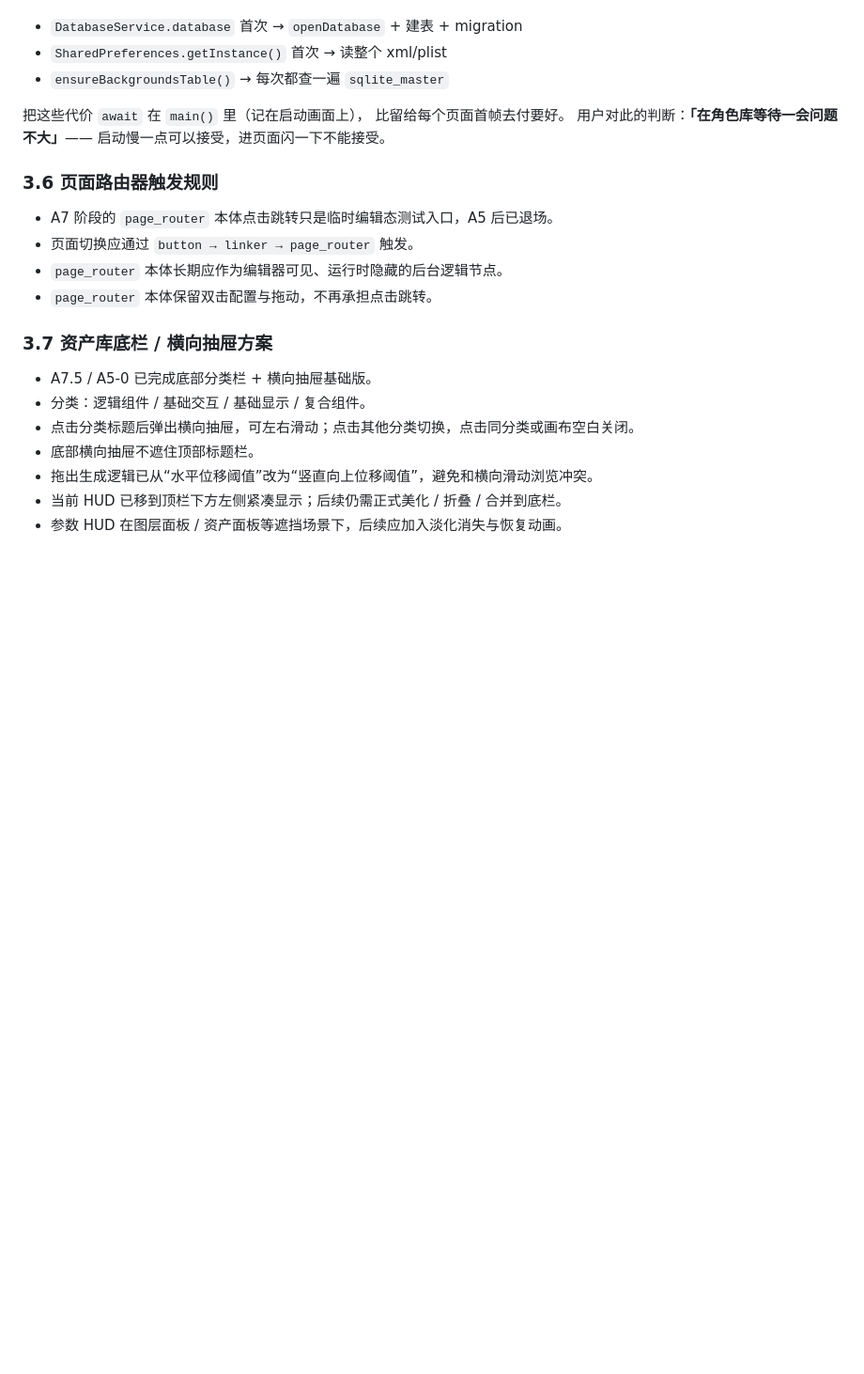
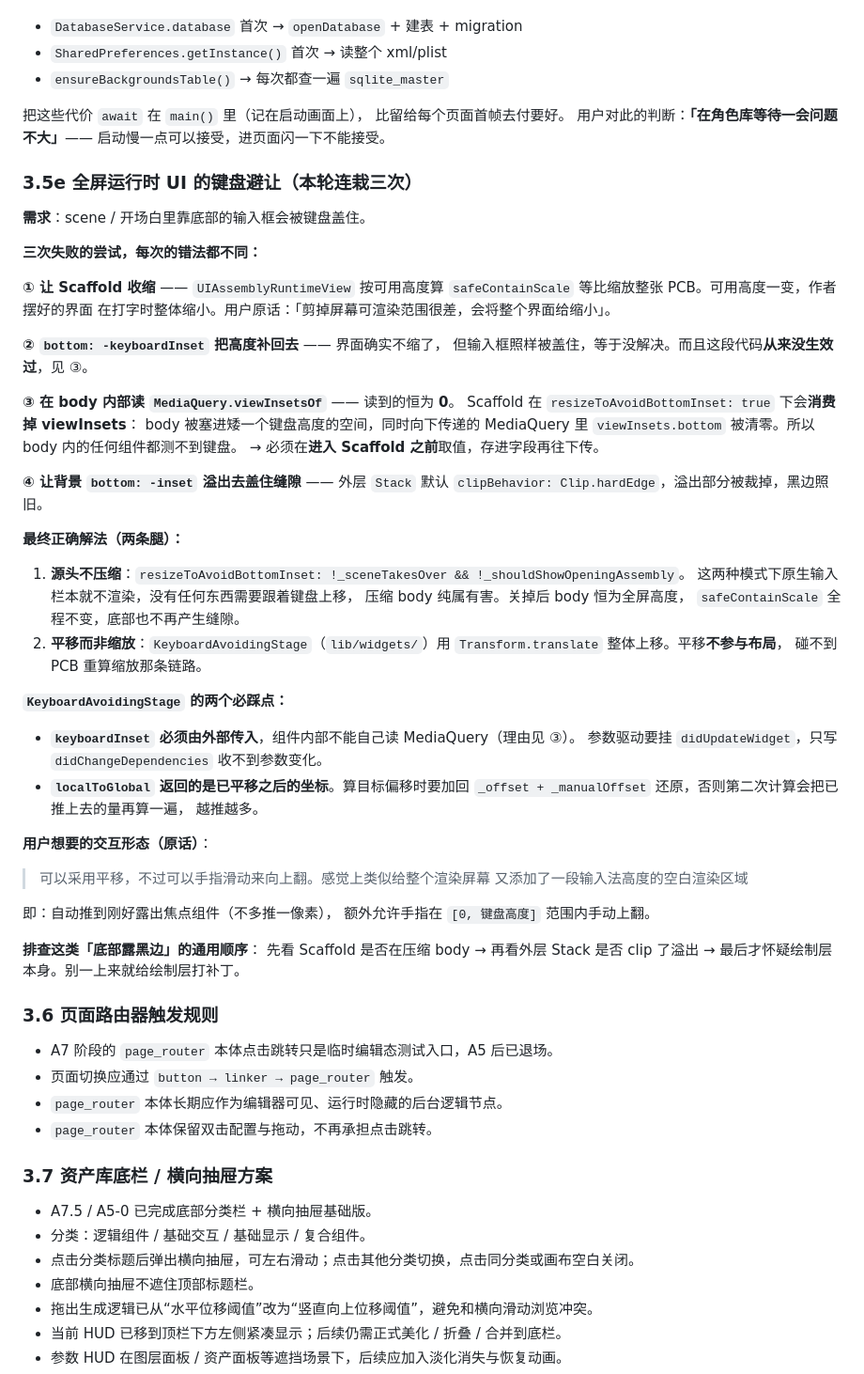
Before and after one commit to xkst-ljq/LLM_project, a Markdown page: ASSEMBLY_HANDOFF.md, the part around the change. Shown at 94% size. GitHub-like rendering; blank space fills up the shorter version.

Commit message:
文档：沉淀 3.5e 全屏 UI 键盘避让
Co-authored-by: arena-agent <297053741+arena-agent@users.noreply.github.com>

```diff
--- a/ASSEMBLY_HANDOFF.md
+++ b/ASSEMBLY_HANDOFF.md
@@ -1468,6 +1468,57 @@ _refreshCache()             所有写入口走它：先重建缓存再 bump vers
 用户对此的判断：**「在角色库等待一会问题不大」**——
 启动慢一点可以接受，进页面闪一下不能接受。
 
+### 3.5e 全屏运行时 UI 的键盘避让（本轮连栽三次）
+
+**需求**：scene / 开场白里靠底部的输入框会被键盘盖住。
+
+**三次失败的尝试，每次的错法都不同：**
+
+**① 让 Scaffold 收缩** —— `UIAssemblyRuntimeView` 按可用高度算
+`safeContainScale` 等比缩放整张 PCB。可用高度一变，作者摆好的界面
+在打字时整体缩小。用户原话：「剪掉屏幕可渲染范围很差，会将整个界面给缩小」。
+
+**② `bottom: -keyboardInset` 把高度补回去** —— 界面确实不缩了，
+但输入框照样被盖住，等于没解决。而且这段代码**从来没生效过**，见 ③。
+
+**③ 在 body 内部读 `MediaQuery.viewInsetsOf`** —— 读到的恒为 **0**。
+Scaffold 在 `resizeToAvoidBottomInset: true` 下会**消费掉 viewInsets**：
+body 被塞进矮一个键盘高度的空间，同时向下传递的 MediaQuery 里
+`viewInsets.bottom` 被清零。所以 body 内的任何组件都测不到键盘。
+→ 必须在**进入 Scaffold 之前**取值，存进字段再往下传。
+
+**④ 让背景 `bottom: -inset` 溢出去盖住缝隙** —— 外层 `Stack` 默认
+`clipBehavior: Clip.hardEdge`，溢出部分被裁掉，黑边照旧。
+
+**最终正确解法（两条腿）：**
+
+1. **源头不压缩**：`resizeToAvoidBottomInset: !_sceneTakesOver && !_shouldShowOpeningAssembly`。
+   这两种模式下原生输入栏本就不渲染，没有任何东西需要跟着键盘上移，
+   压缩 body 纯属有害。关掉后 body 恒为全屏高度，
+   `safeContainScale` 全程不变，底部也不再产生缝隙。
+2. **平移而非缩放**：`KeyboardAvoidingStage`（`lib/widgets/`）用
+   `Transform.translate` 整体上移。平移**不参与布局**，
+   碰不到 PCB 重算缩放那条链路。
+
+**`KeyboardAvoidingStage` 的两个必踩点：**
+
+- **`keyboardInset` 必须由外部传入**，组件内部不能自己读 MediaQuery（理由见 ③）。
+  参数驱动要挂 `didUpdateWidget`，只写 `didChangeDependencies` 收不到参数变化。
+- **`localToGlobal` 返回的是已平移之后的坐标**。算目标偏移时要加回
+  `_offset + _manualOffset` 还原，否则第二次计算会把已推上去的量再算一遍，
+  越推越多。
+
+**用户想要的交互形态（原话）**：
+> 可以采用平移，不过可以手指滑动来向上翻。感觉上类似给整个渲染屏幕
+> 又添加了一段输入法高度的空白渲染区域
+
+即：自动推到刚好露出焦点组件（不多推一像素），
+额外允许手指在 `[0, 键盘高度]` 范围内手动上翻。
+
+**排查这类「底部露黑边」的通用顺序**：
+先看 Scaffold 是否在压缩 body → 再看外层 Stack 是否 clip 了溢出 →
+最后才怀疑绘制层本身。别一上来就给绘制层打补丁。
+
 ### 3.6 页面路由器触发规则
 - A7 阶段的 `page_router` 本体点击跳转只是临时编辑态测试入口，A5 后已退场。
 - 页面切换应通过 `button → linker → page_router` 触发。
```
